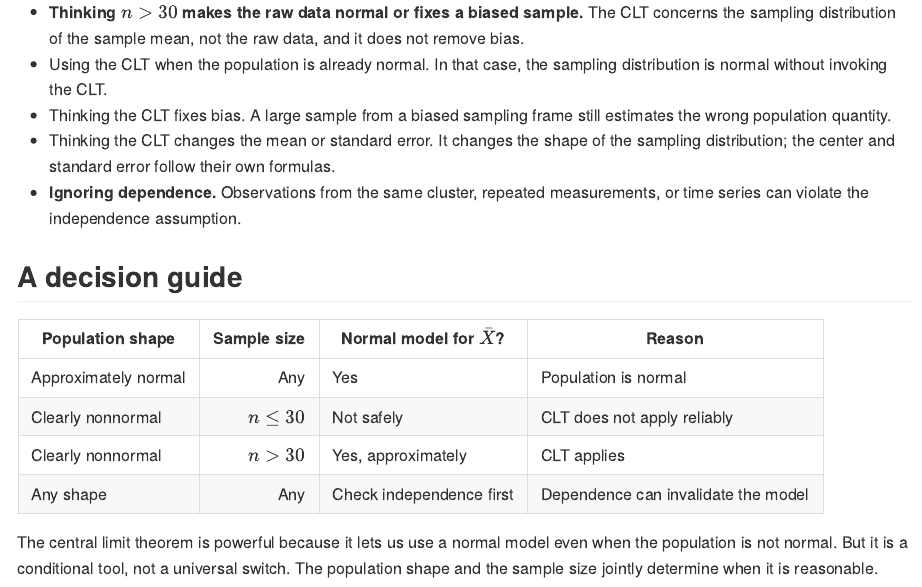
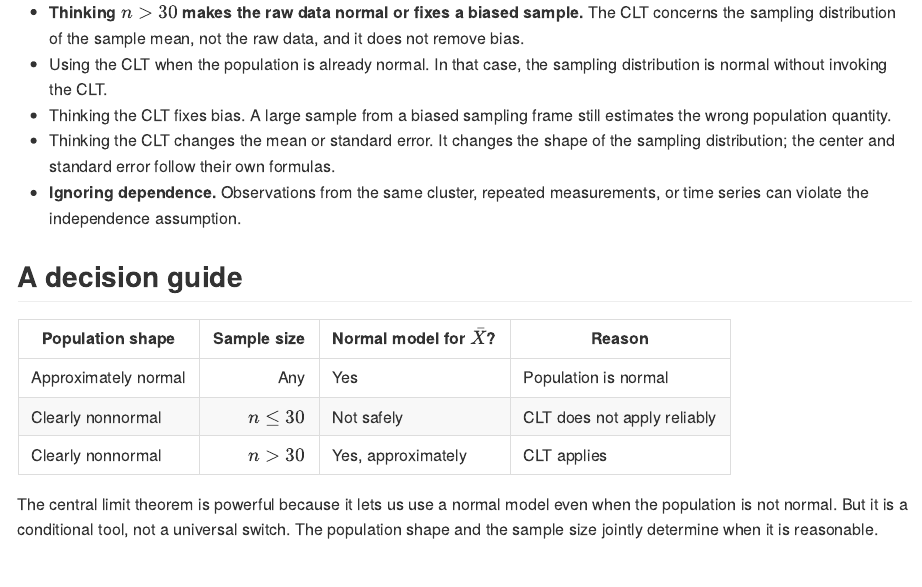
Before and after one commit to darthur2/tmath-390, an R Markdown document (site/module_6/when_does_the_central_limit_theorem_apply.Rmd): the page in a window 1100 px wide, from 4400 px down. The pictures show the output file docs/module_6/reading_materials/when_does_the_central_limit_theorem_apply.md that the author committed with the source, drawn offline in the style of GitHub.

Commit message:
updating reading

```diff
--- a/site/module_6/when_does_the_central_limit_theorem_apply.Rmd
+++ b/site/module_6/when_does_the_central_limit_theorem_apply.Rmd
@@ -192,6 +192,5 @@ It also helps to look at the data. A histogram of a pilot sample can reveal stro
 | Approximately normal | Any | Yes | Population is normal |
 | Clearly nonnormal | \(n\le30\) | Not safely | CLT does not apply reliably |
 | Clearly nonnormal | \(n>30\) | Yes, approximately | CLT applies |
-| Any shape | Any | Check independence first | Dependence can invalidate the model |
 
 The central limit theorem is powerful because it lets us use a normal model even when the population is not normal. But it is a conditional tool, not a universal switch. The population shape and the sample size jointly determine when it is reasonable.
```
Also changed, not shown: docs/module_6/reading_materials/when_does_the_central_limit_theorem_apply.md, 2 other files.
